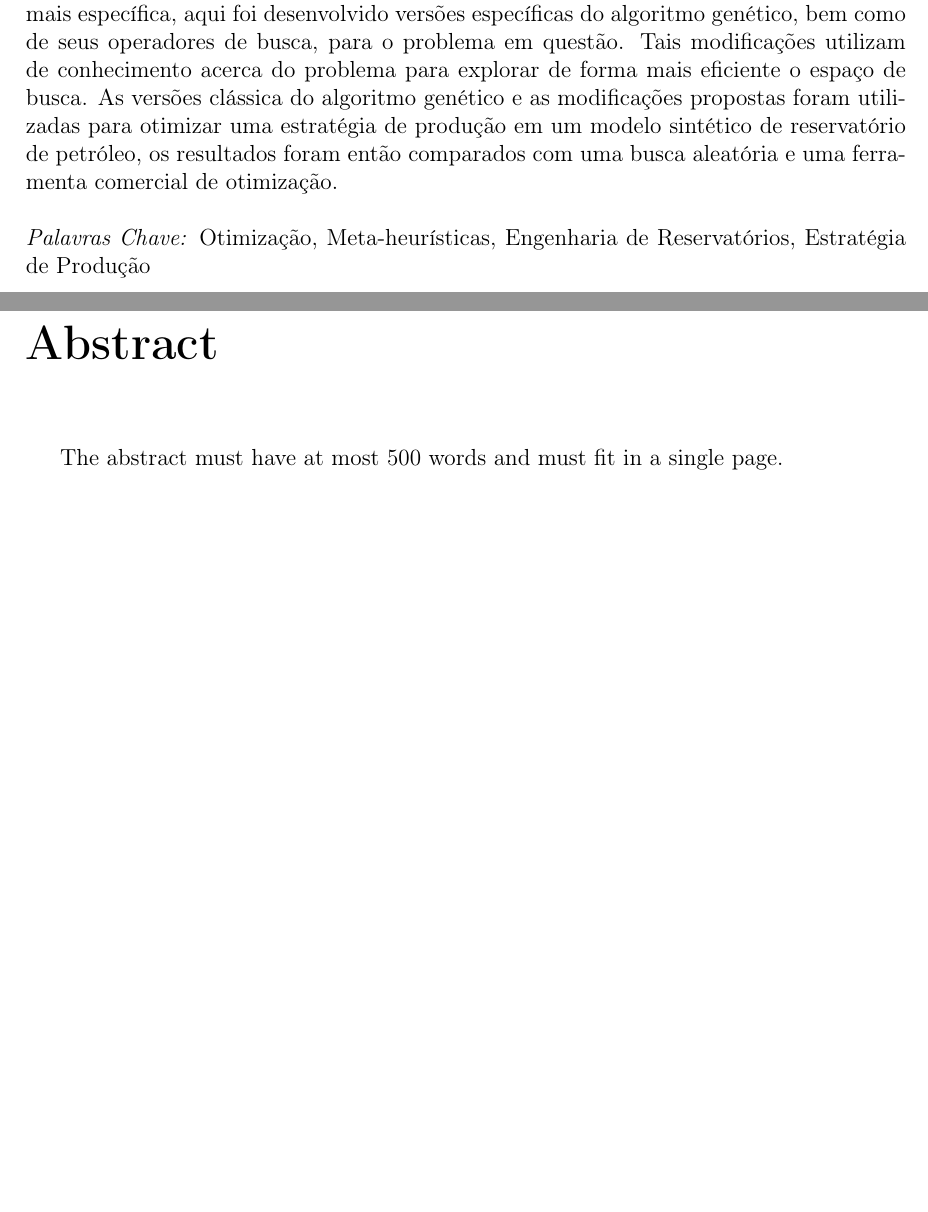
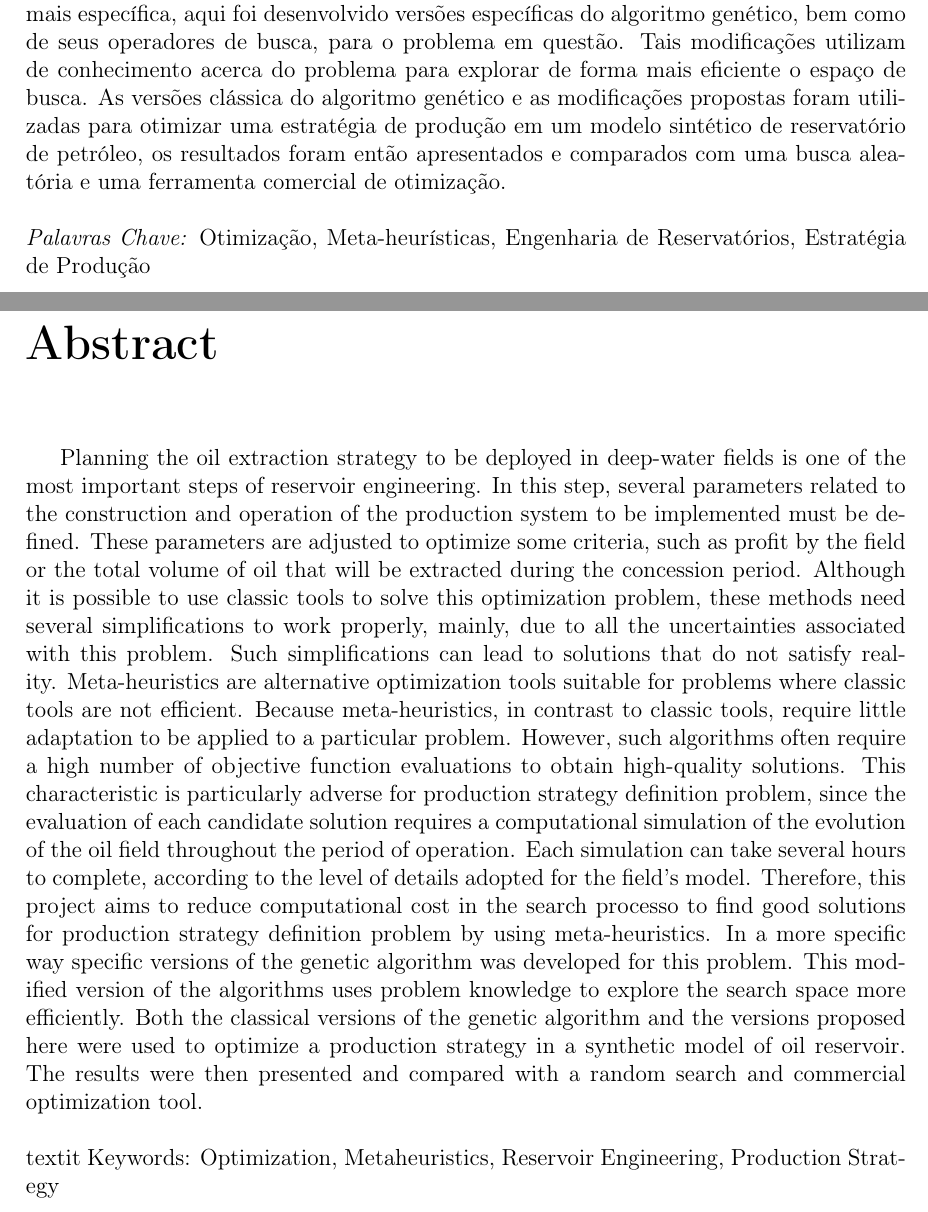
Before and after one commit to rmasouza/dissertacao, a LaTeX thesis (main.tex): two parts of pages 7 and 8 of 109, joined at a grey line, cut so that both start at the same text, the shorter picture padded with empty space. Compiled offline with pdfLaTeX.

Commit message:
- adicionado o resmo em inglês

```diff
--- a/main.tex
+++ b/main.tex
@@ -128,7 +128,7 @@
 
         % Sempre deve haver um resumo em português:
         \begin{resumo}
-        O planejamento da estratégia de extração de petróleo em campos de águas profundas é uma das etapas essenciais da engenharia de reservatórios. É nessa etapa que são definidos os parâmetros de construção e operação do sistema de produção que será implantado no campo, de forma a otimizar algum critério, como o lucro gerado pelo campo ou o volume total de óleo que será extraído durante o período de concessão. Apesar de ser possível utilizar ferramentas clássicas para resolver esse problema de otimização, para que tais métodos funcionem diversas simplificações devem ser consideradas, principalmente, por conta dos níveis de incerteza relacionados ao problema. Tais simplificações pode levar a soluções que não condizem com a realidade.Meta-heurísticas são ferramentas alternativas de otimização que se mostram adequadas para problemas onde os métodos clássicos não são se mostram eficientes, uma vez que, ao contrário das metodologias clássicas de otimização, as meta-heurísticas não exigem grandes adaptações para serem aplicadas ao problema que se deseja resolver. no entanto, é comum que tais ferramentas exijam um elevado número de avaliações de soluções candidatas até que uma solução adequada seja obtida. Esta característica é particularmente desfavorável para o problema de definição de estratégia de produção, uma vez que a avaliação de uma solução exige a simulação computacional da evolução do campo de petróleo durante todo o período de exploração. Essa simulação pode levar várias horas dependendo do nível de detalhamento do modelo do campo. Sendo assim, esse trabalho propõe a estudar o uso de meta-heurísticas para a resolução do problema de definição de estratégia de produção com o objetivo de reduzir o custo computacional para que uma solução de boa qualidade seja encontrada. De forma mais específica, aqui foi desenvolvido versões específicas do algoritmo genético, bem como de seus operadores de busca, para o problema em questão. Tais modificações utilizam de conhecimento acerca do problema para explorar de forma mais eficiente o espaço de busca. As versões clássica do algoritmo genético e as modificações propostas foram utilizadas para otimizar uma estratégia de produção em um modelo sintético de reservatório de petróleo, os resultados foram então comparados com uma busca aleatória e uma ferramenta comercial de otimização.
+        O planejamento da estratégia de extração de petróleo em campos de águas profundas é uma das etapas essenciais da engenharia de reservatórios. É nessa etapa que são definidos os parâmetros de construção e operação do sistema de produção que será implantado no campo, de forma a otimizar algum critério, como o lucro gerado pelo campo ou o volume total de óleo que será extraído durante o período de concessão. Apesar de ser possível utilizar ferramentas clássicas para resolver esse problema de otimização, para que tais métodos funcionem diversas simplificações devem ser consideradas, principalmente, por conta dos níveis de incerteza relacionados ao problema. Tais simplificações pode levar a soluções que não condizem com a realidade.Meta-heurísticas são ferramentas alternativas de otimização que se mostram adequadas para problemas onde os métodos clássicos não são se mostram eficientes, uma vez que, ao contrário das metodologias clássicas de otimização, as meta-heurísticas não exigem grandes adaptações para serem aplicadas ao problema que se deseja resolver. no entanto, é comum que tais ferramentas exijam um elevado número de avaliações de soluções candidatas até que uma solução adequada seja obtida. Esta característica é particularmente desfavorável para o problema de definição de estratégia de produção, uma vez que a avaliação de uma solução exige a simulação computacional da evolução do campo de petróleo durante todo o período de exploração. Essa simulação pode levar várias horas dependendo do nível de detalhamento do modelo do campo. Sendo assim, esse trabalho propõe a estudar o uso de meta-heurísticas para a resolução do problema de definição de estratégia de produção com o objetivo de reduzir o custo computacional para que uma solução de boa qualidade seja encontrada. De forma mais específica, aqui foi desenvolvido versões específicas do algoritmo genético, bem como de seus operadores de busca, para o problema em questão. Tais modificações utilizam de conhecimento acerca do problema para explorar de forma mais eficiente o espaço de busca. As versões clássica do algoritmo genético e as modificações propostas foram utilizadas para otimizar uma estratégia de produção em um modelo sintético de reservatório de petróleo, os resultados foram então apresentados e comparados com uma busca aleatória e uma ferramenta comercial de otimização.
         \\ \\
         \textit{Palavras Chave:} Otimização, Meta-heurísticas, Engenharia de Reservatórios, Estratégia de Produção
         \end{resumo}
@@ -136,7 +136,9 @@
 
         % Sempre deve haver um abstract:
         \begin{abstract}
-        The abstract must have at most 500 words and must fit in a single page.
+        Planning the oil extraction strategy to be deployed in deep-water fields is one of the most important steps of reservoir engineering. In this step, several parameters related to the construction and operation of the production system to be implemented must be defined. These parameters are adjusted to optimize some criteria, such as profit by the field or the total volume of oil that will be extracted during the concession period. Although it is possible to use classic tools to solve this optimization problem, these methods need several simplifications to work properly, mainly, due to all the uncertainties associated with this problem. Such simplifications can lead to solutions that do not satisfy reality. Meta-heuristics are alternative optimization tools suitable for problems where classic tools are not efficient. Because meta-heuristics, in contrast to classic tools, require little adaptation to be applied to a particular problem. However, such algorithms often require a high number of objective function evaluations to obtain high-quality solutions. This characteristic is particularly adverse for production strategy definition problem, since the evaluation of each candidate solution requires a computational simulation of the evolution of the oil field throughout the period of operation. Each simulation can take several hours to complete, according to the level of details adopted for the field’s model. Therefore, this project aims to reduce computational cost in the search processo to find good solutions for production strategy definition problem by using meta-heuristics. In a more specific way specific versions of the genetic algorithm was developed for this problem. This modified version of the algorithms uses problem knowledge to explore the search space more efficiently. Both the classical versions of the genetic algorithm and the versions proposed here were used to optimize a production strategy in a synthetic model of oil reservoir. The results were then presented and compared with a random search and commercial optimization tool.
+        \\ \\
+        \ textit {Keywords:} Optimization, Metaheuristics, Reservoir Engineering, Production Strategy
         \end{abstract}
 
         % Se houver um resumo em espanhol, descomente as linhas a seguir:
```
